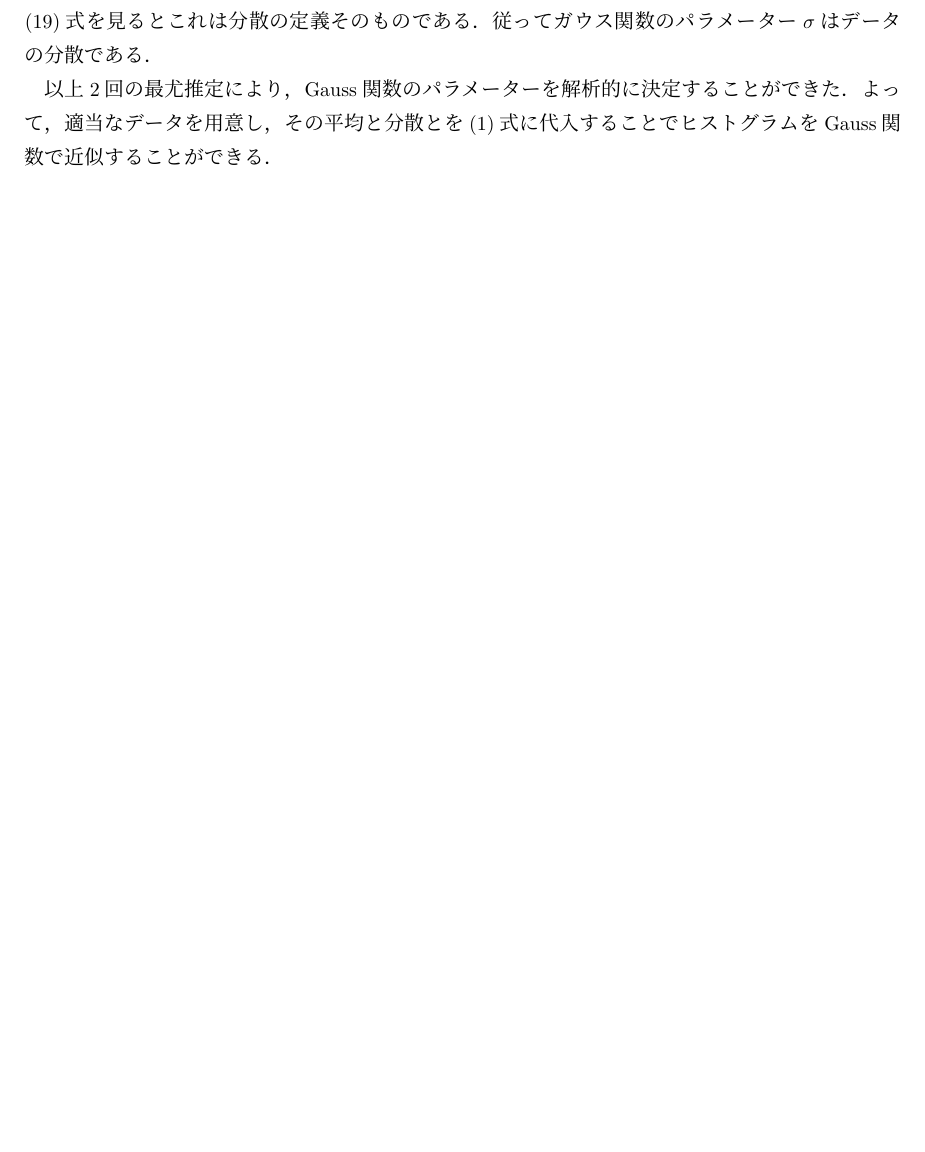
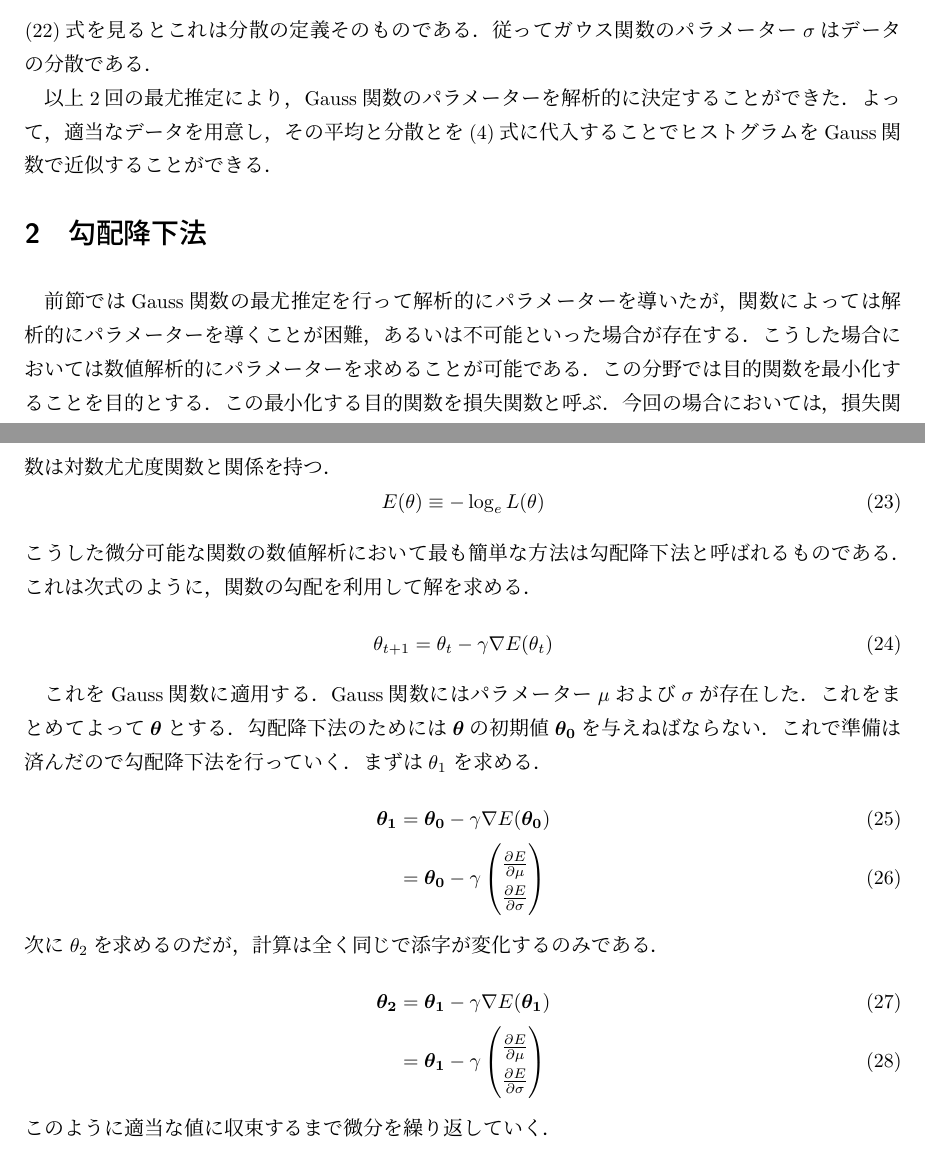
Before and after one commit to nami-minami/experimental-data, a LaTeX document (chemical-engineering/statistic/doc.tex): part of page 3 of 3 before the commit and two parts of pages 3 and 4 of 4 after it, the two joined at a grey line, cut so that both start at the same text, the shorter picture padded with empty space. Compiled offline with upLaTeX and dvipdfmx.

Commit message:
最尤推定概略，勾配降下法を追加

```diff
--- a/chemical-engineering/statistic/doc.tex
+++ b/chemical-engineering/statistic/doc.tex
@@ -1,10 +1,9 @@
 \documentclass{jlreq}
-\usepackage{amsmath,physics2,derivative}
+\usepackage{amsmath,physics2,derivative,bm}
 \usephysicsmodule{ab}
 \title{Gauss関数の最尤推定}
 \author{}
 
 \begin{document}
 	\maketitle
-	\section*{最尤推定}
-		最尤推定
+	\section{確率密度関数と最尤推定}
@@ -85,4 +106,48 @@
 			ができた．よって，適当なデータを用意し，
 			その平均と分散とを\eqref{eq:Gauss}式に代入することでヒストグラムを
 			Gauss関数で近似することができる．
+
+
+		\section{勾配降下法}
+			前節ではGauss関数の最尤推定を行って解析的にパラメーターを導いたが，
+			関数によっては解析的にパラメーターを導くことが困難，あるいは不可能といっ
+			た場合が存在する．こうした場合においては数値解析的にパラメーターを求める
+			ことが可能である．
+			この分野では目的関数を最小化することを目的とする．この最小化
+			する目的関数を損失関数と呼ぶ．今回の場合においては，損失関数は対数尤尤度
+			関数と関係を持つ．
+				\begin{equation}
+					E(\theta) \equiv -\log_eL(\theta)
+				\end{equation}
+			こうした微分可能な関数の数値解析において最も簡単な方法は勾配降下法と呼ば
+			れるものである．これは次式のように，関数の勾配を利用して解を求める．
+				\begin{equation}
+					\theta_{t+1} = \theta_t - \gamma\nabla E(\theta_t)
+				\end{equation}
+
+			これをGauss関数に適用する．Gauss関数にはパラメーター\(\mu\)および
+			\(\sigma\)が存在した．これをまとめてよって\(\bm{\theta}\)とする．
+			勾配降下法のためには\(\bm{\theta}\)の初期値\(\bm{\theta_0}\)を与えねばな
+			らない．これで準備は済んだので勾配降下法を行っていく．まずは\(\theta_1\)
+			を求める．
+				\begin{align}
+					\bm{\theta_1} &= \bm{\theta_0} - \gamma\nabla E(\bm{\theta_0})\\
+					&= \bm{\theta_0}-\gamma
+						\begin{pmatrix}
+							\pdv{E}{\mu}\\
+							\pdv{E}{\sigma}
+						\end{pmatrix}
+				\end{align}
+			次に\(\theta_2\)を求めるのだが，計算は全く同じで添字が
+			変化するのみである．
+				\begin{align}
+					\bm{\theta_2} &= \bm{\theta_1} - \gamma\nabla E(\bm{\theta_1})\\
+					&= \bm{\theta_1}-\gamma
+						\begin{pmatrix}
+							\pdv{E}{\mu}\\
+							\pdv{E}{\sigma}
+						\end{pmatrix}
+				\end{align}
+			このように適当な値に収束するまで微分を繰り返していく．
+
 \end{document}
```
Also changed, not shown: chemical-engineering/statistic/doc.pdf, chemical-engineering/statistic/doc.tex (26 more changed lines).
